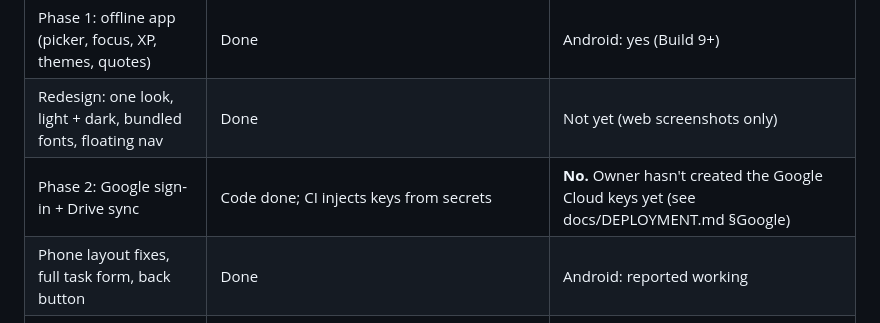
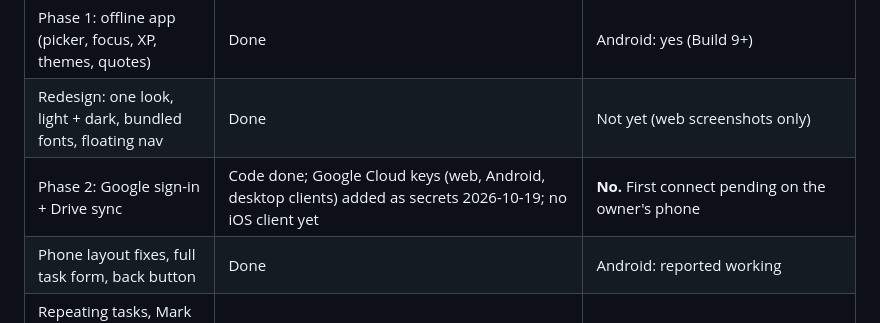
Before and after one commit to KGeary1995/ADHD-Tax, a Markdown page: AGENTS.md, the part around the change. Rendered like a GitHub page.

```diff
--- a/AGENTS.md
+++ b/AGENTS.md
@@ -17,7 +17,7 @@ Orientation for any AI coding session (Claude Code, Codex, Cursor, …) or human
 |---|---|---|
 | Phase 1: offline app (picker, focus, XP, themes, quotes) | Done | Android: yes (Build 9+) |
 | Redesign: one look, light + dark, bundled fonts, floating nav | Done | Not yet (web screenshots only) |
-| Phase 2: Google sign-in + Drive sync | Code done; CI injects keys from secrets | **No.** Owner hasn't created the Google Cloud keys yet (see docs/DEPLOYMENT.md §Google) |
+| Phase 2: Google sign-in + Drive sync | Code done; Google Cloud keys (web, Android, desktop clients) added as secrets 2026-10-19; no iOS client yet | **No.** First connect pending on the owner's phone |
 | Phone layout fixes, full task form, back button | Done | Android: reported working |
 | Repeating tasks, Mark done + Undo, Android reminders | Done | Not yet reported |
 | Waiting-on follow-ups, real task lengths, evening wrap-up, voice capture | Done | Not yet (web screenshots and tests) |
```
Also changed, not shown: CHANGELOG.md (+4 -1 lines).
